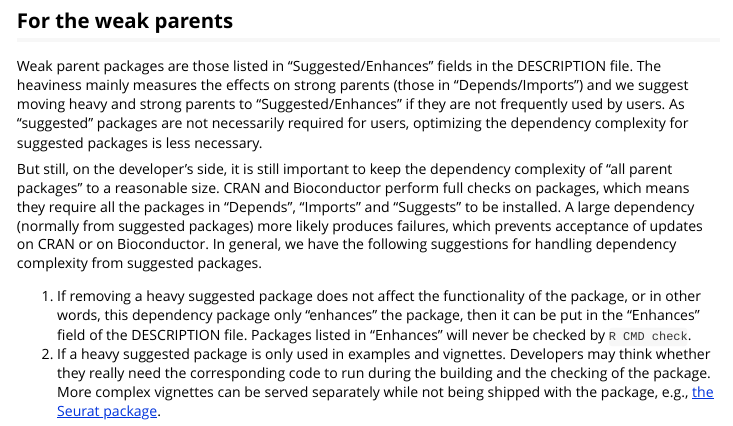
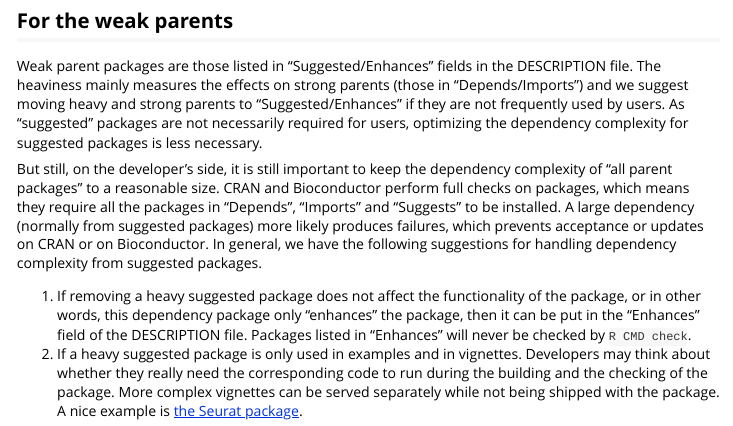
Before and after one commit to jokergoo/pkgndep, an R Markdown document (vignettes/suggestions.Rmd): the page in a window 1100 px wide, from 1060 px down. Rendered offline with R 4.5, knitr and Pandoc, with nearby package versions.

Commit message:
take care of R-devel

```diff
--- a/vignettes/suggestions.Rmd
+++ b/vignettes/suggestions.Rmd
@@ -88,7 +88,7 @@ dependency complexity of "all parent packages" to a reasonable size. CRAN and
 Bioconductor perform full checks on packages, which means they require all the
 packages in "Depends", "Imports" and "Suggests" to be installed. A large
 dependency (normally from suggested packages) more likely produces failures,
-which prevents acceptance of updates on CRAN or on Bioconductor. In general, we
+which prevents acceptance or updates on CRAN or on Bioconductor. In general, we
 have the following suggestions for handling dependency complexity from suggested
 packages.
 
@@ -96,8 +96,8 @@ packages.
    the package, or in other words, this dependency package only "enhances" the
    package, then it can be put in the "Enhances" field of the DESCRIPTION
    file. Packages listed in "Enhances" will never be checked by `R CMD check`.
-2. If a heavy suggested package is only used in examples and vignettes.
-   Developers may think whether they really need the corresponding code to run
+2. If a heavy suggested package is only used in examples and in vignettes.
+   Developers may think about whether they really need the corresponding code to run
    during the building and the checking of the package. More complex
-   vignettes can be served separately while not being shipped with the package,
-   e.g., [the Seurat package](https://satijalab.org/seurat/).
+   vignettes can be served separately while not being shipped with the package.
+   A nice example is [the Seurat package](https://satijalab.org/seurat/).
```
Also changed, not shown: R/global.R (+7 -3 lines), vignettes/co_heaviness.Rmd (+1 -1 lines), vignettes/pkgndep.Rmd (+8 -0 lines), 1 other file.
